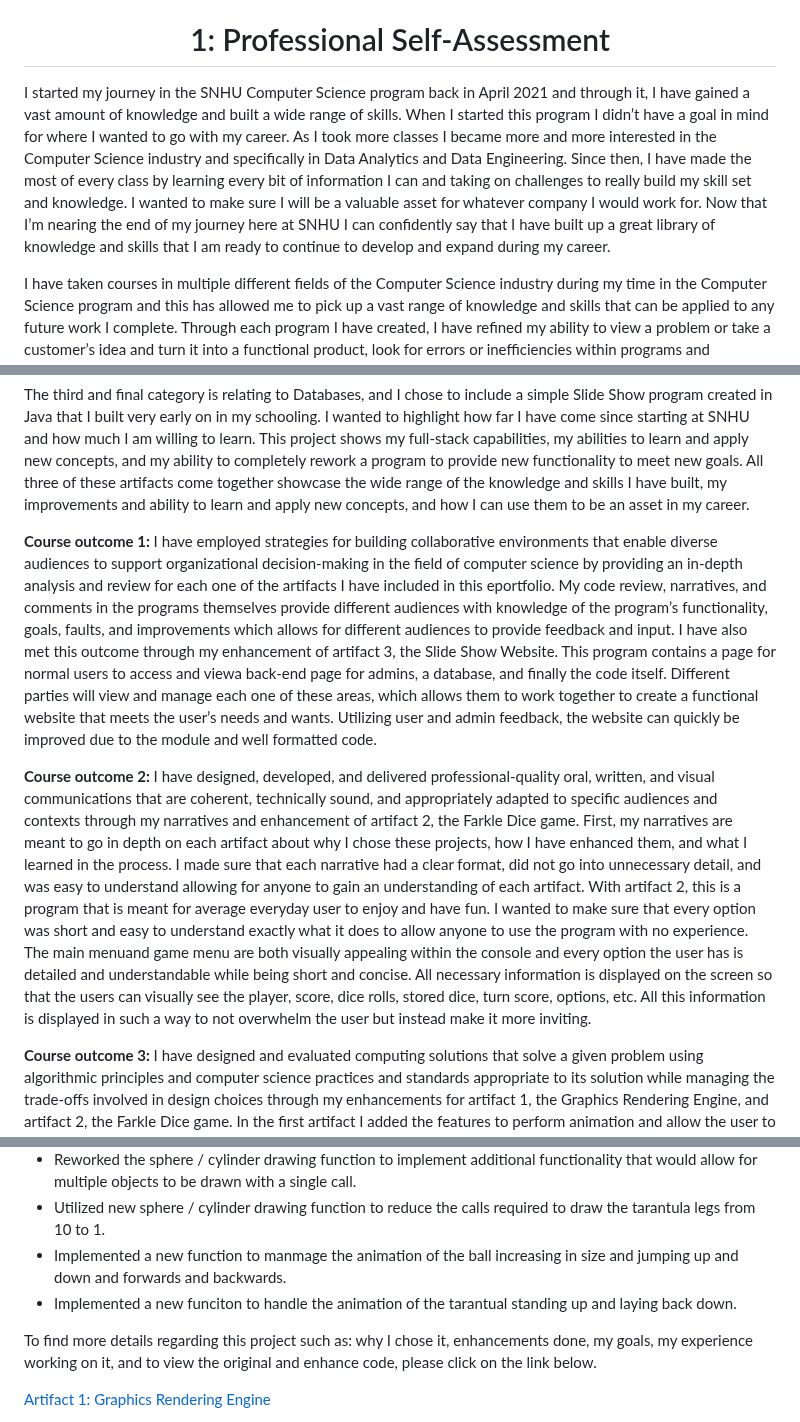
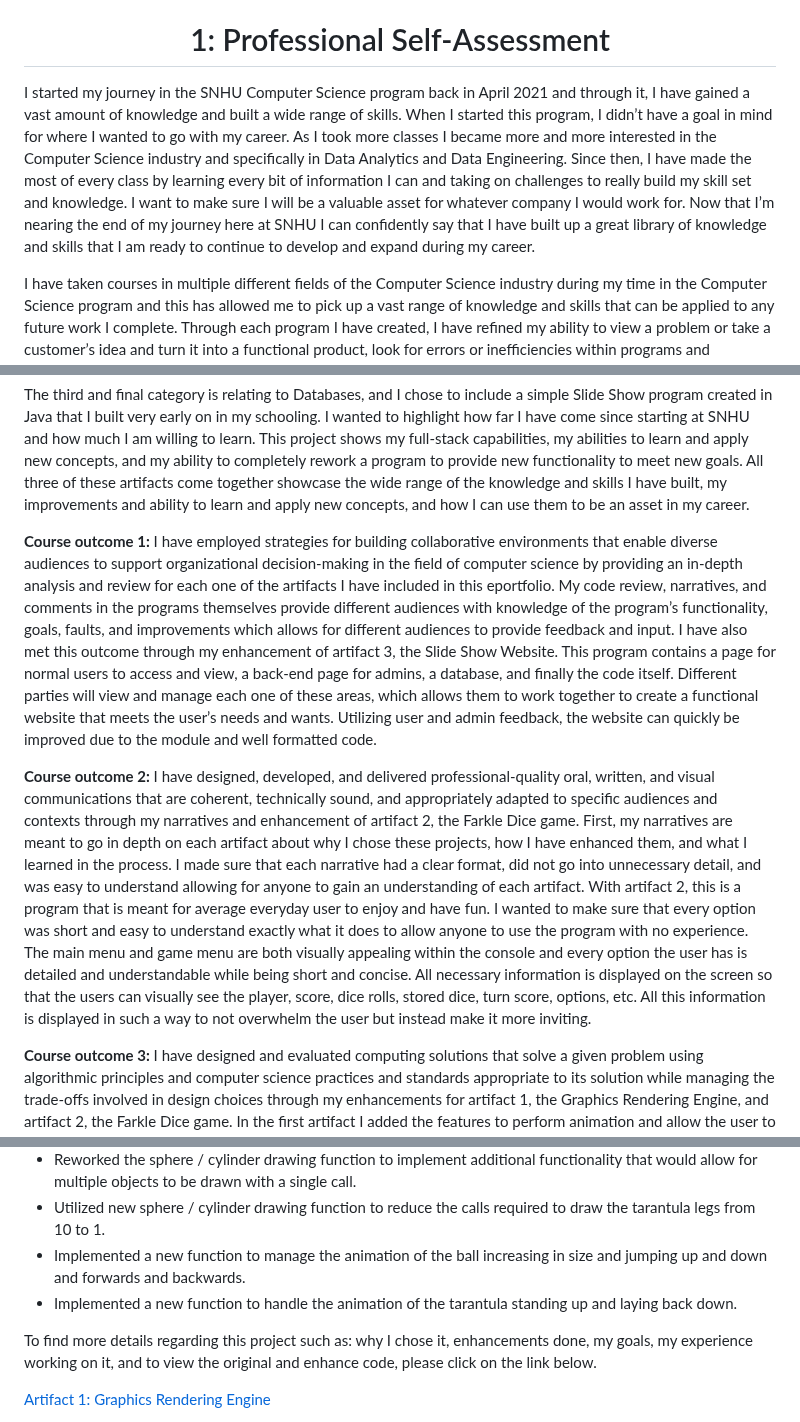
Before and after one commit to DylanHKimball/Dylan-Kimball---ePortfolio, a Markdown page: README.md, 3 parts joined by grey strips. GitHub-like rendering.

```diff
--- a/README.md
+++ b/README.md
@@ -14,7 +14,7 @@ Hello, my name is Dylan Kimball, and this is an ePortfolio highlighting my work
 <!-- // PROFESSIONAL SELF-ASSESSMENT SECTION // -->
 <h1 align="center"> 1: Professional Self-Assessment </h1>
 
-I started my journey in the SNHU Computer Science program back in April 2021 and through it, I have gained a vast amount of knowledge and built a wide range of skills. When I started this program I didn’t have a goal in mind for where I wanted to go with my career. As I took more classes I became more and more interested in the Computer Science industry and specifically in Data Analytics and Data Engineering. Since then, I have made the most of every class by learning every bit of information I can and taking on challenges to really build my skill set and knowledge. I wanted to make sure I will be a valuable asset for whatever company I would work for. Now that I’m nearing the end of my journey here at SNHU I can confidently say that I have built up a great library of knowledge and skills that I am ready to continue to develop and expand during my career.
+I started my journey in the SNHU Computer Science program back in April 2021 and through it, I have gained a vast amount of knowledge and built a wide range of skills. When I started this program, I didn’t have a goal in mind for where I wanted to go with my career. As I took more classes I became more and more interested in the Computer Science industry and specifically in Data Analytics and Data Engineering. Since then, I have made the most of every class by learning every bit of information I can and taking on challenges to really build my skill set and knowledge. I want to make sure I will be a valuable asset for whatever company I would work for. Now that I’m nearing the end of my journey here at SNHU I can confidently say that I have built up a great library of knowledge and skills that I am ready to continue to develop and expand during my career.
 
 I have taken courses in multiple different fields of the Computer Science industry during my time in the Computer Science program and this has allowed me to pick up a vast range of knowledge and skills that can be applied to any future work I complete. Through each program I have created, I have   refined my ability to view a problem or take a customer’s idea and turn it into a functional product, look for errors or inefficiencies within programs and determine effective solutions. In addition, write well formatted and readable code, understand and utilize different industry standard software, work with a team to collaboratively tackle a project, and gain an understanding of the development process and what all goes into it.
 
@@ -26,9 +26,9 @@ The second category is Algorithms and Data Structure, and for this category I ch
 
 The third and final category is relating to Databases, and I chose to include a simple Slide Show program created in Java that I built very early on in my schooling. I wanted to highlight how far I have come since starting at SNHU and how much I am willing to learn. This project shows my full-stack capabilities, my abilities to learn and apply new concepts, and my ability to completely rework a program to provide new functionality to meet new goals. All three of these artifacts come together showcase the wide range of the knowledge and skills I have built, my improvements and ability to learn and apply new concepts, and how I can use them to be an asset in my career.
 
-**Course outcome 1:** I have employed strategies for building collaborative environments that enable diverse audiences to support organizational decision-making in the field of computer science by providing an in-depth analysis and review for each one of the artifacts I have included in this eportfolio. My code review, narratives, and comments in the programs themselves provide different audiences with knowledge of the program’s functionality, goals, faults, and improvements which allows for different audiences to provide feedback and input. I have also met this outcome through my enhancement of artifact 3, the Slide Show Website. This program contains a page for normal users to access and viewa back-end page for admins, a database, and finally the code itself. Different parties will view and manage each one of these areas, which allows them to work together to create a functional website that meets the user’s needs and wants. Utilizing user and admin feedback, the website can quickly be improved due to the module and well formatted code.
+**Course outcome 1:** I have employed strategies for building collaborative environments that enable diverse audiences to support organizational decision-making in the field of computer science by providing an in-depth analysis and review for each one of the artifacts I have included in this eportfolio. My code review, narratives, and comments in the programs themselves provide different audiences with knowledge of the program’s functionality, goals, faults, and improvements which allows for different audiences to provide feedback and input. I have also met this outcome through my enhancement of artifact 3, the Slide Show Website. This program contains a page for normal users to access and view, a back-end page for admins, a database, and finally the code itself. Different parties will view and manage each one of these areas, which allows them to work together to create a functional website that meets the user’s needs and wants. Utilizing user and admin feedback, the website can quickly be improved due to the module and well formatted code.
 
-**Course outcome 2:** I have designed, developed, and delivered professional-quality oral, written, and visual communications that are coherent, technically sound, and appropriately adapted to specific audiences and contexts through my narratives and enhancement of artifact 2, the Farkle Dice game. First, my narratives are meant to go in depth on each artifact about why I chose these projects, how I have enhanced them, and what I learned in the process. I made sure that each narrative had a clear format, did not go into unnecessary detail, and was easy to understand allowing for anyone to gain an understanding of each artifact. With artifact 2, this is a program that is meant for average everyday user to enjoy and have fun. I wanted to make sure that every option was short and easy to understand exactly what it does to allow anyone to use the program with no experience. The main menuand game menu are both visually appealing within the console and every option the user has is detailed and understandable while being short and concise. All necessary information is displayed on the screen so that the users can visually see the player, score, dice rolls, stored dice, turn score, options, etc. All this information is displayed in such a way to not overwhelm the user but instead make it more inviting.
+**Course outcome 2:** I have designed, developed, and delivered professional-quality oral, written, and visual communications that are coherent, technically sound, and appropriately adapted to specific audiences and contexts through my narratives and enhancement of artifact 2, the Farkle Dice game. First, my narratives are meant to go in depth on each artifact about why I chose these projects, how I have enhanced them, and what I learned in the process. I made sure that each narrative had a clear format, did not go into unnecessary detail, and was easy to understand allowing for anyone to gain an understanding of each artifact. With artifact 2, this is a program that is meant for average everyday user to enjoy and have fun. I wanted to make sure that every option was short and easy to understand exactly what it does to allow anyone to use the program with no experience. The main menu and game menu are both visually appealing within the console and every option the user has is detailed and understandable while being short and concise. All necessary information is displayed on the screen so that the users can visually see the player, score, dice rolls, stored dice, turn score, options, etc. All this information is displayed in such a way to not overwhelm the user but instead make it more inviting.
 
 **Course outcome 3:** I have designed and evaluated computing solutions that solve a given problem using algorithmic principles and computer science practices and standards appropriate to its solution while managing the trade-offs involved in design choices through my enhancements for artifact 1, the Graphics Rendering Engine, and artifact 2, the Farkle Dice game. In the first artifact I added the features to perform animation and allow the user to manipulate the lighting in real time while the rendering engine is running. These functions were created using well-founded practices and require specific calculations to be performed to correctly manipulate the objects being rendered. With artifact 2, I utilized Object-Oriented programming principles to create reusable, modular, and secure code. This enhancement required me to rework the entire program to change the data structure and the scoring algorithm. I utilized my new knowledge and skills to improve each part of the code as I updated it to work with the new structure. Implementing this new data structure and adding more scoring options did involve managing trade-offs in certain features of the program such as how point dice are found, however, the benefits far outweighed the problems encountered and trade-offs that had to be made.
 
@@ -58,8 +58,8 @@ List of Enhancements performed:
 - Implemented keyboard functionality to allow users to press F and have the selected light orbit the scene until F is pressed again.
 - Reworked the sphere / cylinder drawing function to implement additional functionality that would allow for multiple objects to be drawn with a single call.
 - Utilized new sphere / cylinder drawing function to reduce the calls required to draw the tarantula legs from 10 to 1.
-- Implemented a new function to manmage the animation of the ball increasing in size and jumping up and down and forwards and backwards.
-- Implemented a new funciton to handle the animation of the tarantual standing up and laying back down.
+- Implemented a new function to manage the animation of the ball increasing in size and jumping up and down and forwards and backwards.
+- Implemented a new function to handle the animation of the tarantula standing up and laying back down.
 
 To find more details regarding this project such as: why I chose it, enhancements done, my goals, my experience working on it, and to view the original and enhance code, please click on the link below.
 
```
